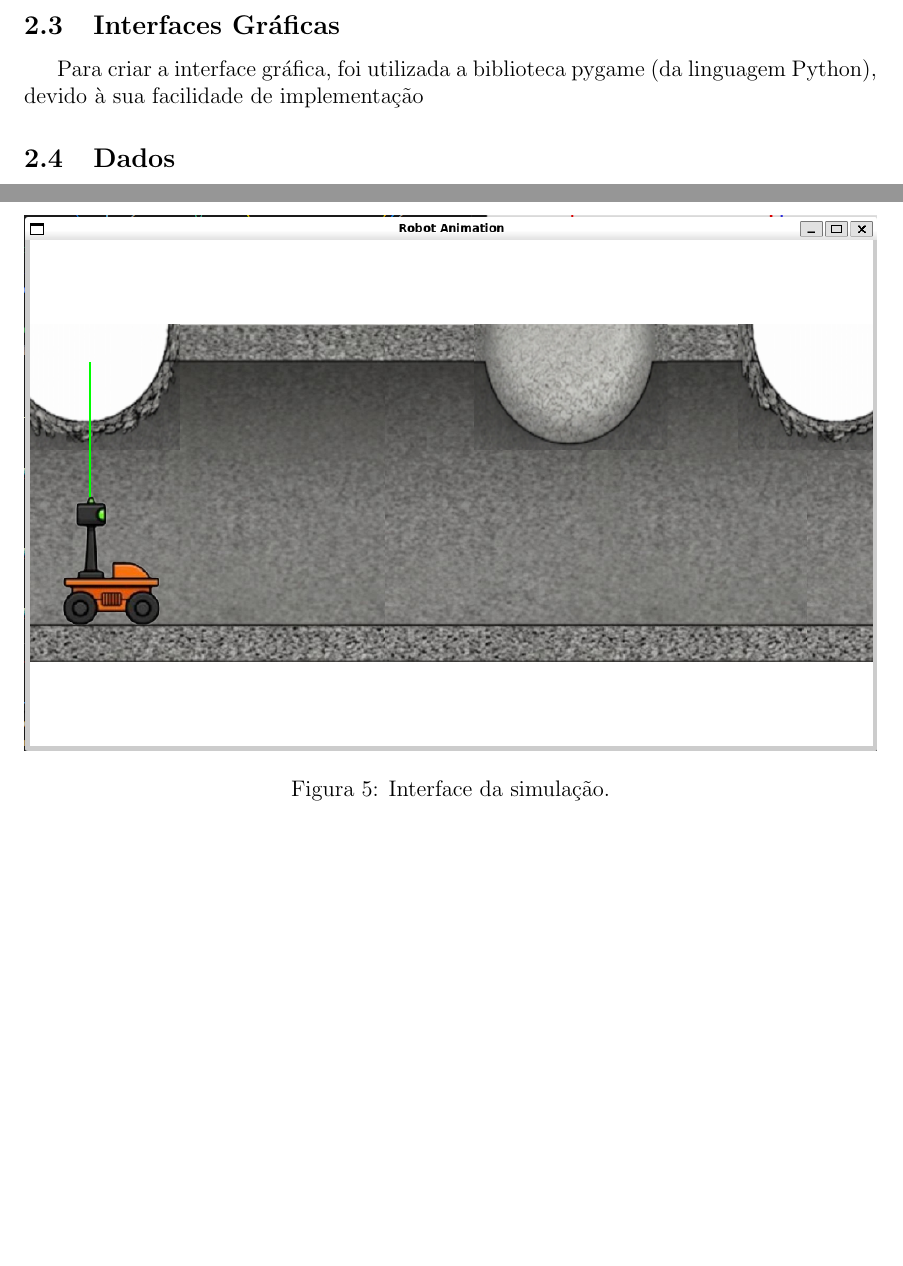
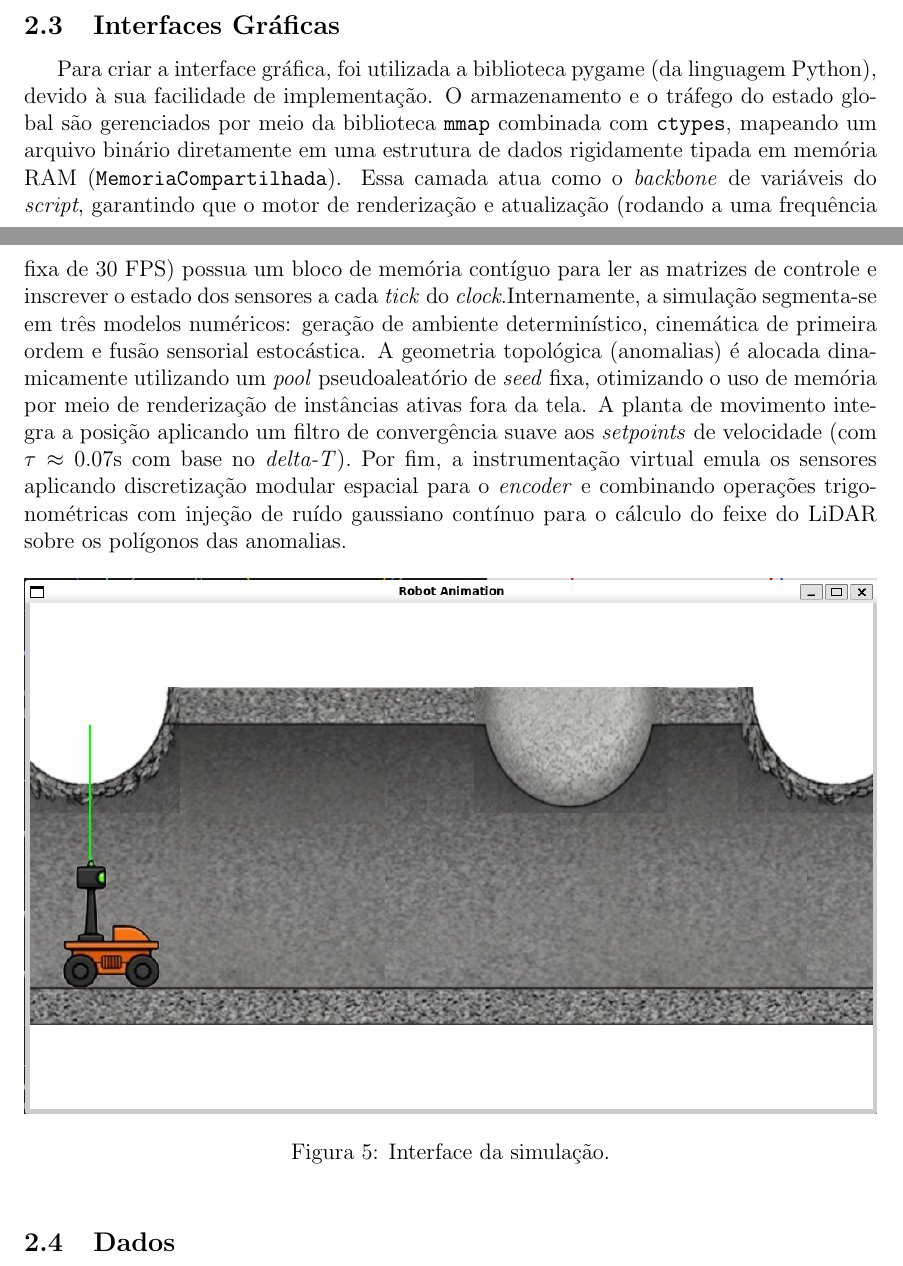
Before and after one commit to bruno-apinto/Trabalho-de-ATR, a LaTeX document (documentacao/documentacao.tex): two parts of pages 4 and 5 of 23 before the commit and two parts of pages 4 and 5 of 24 after it, joined at a grey line, cut so that both start at the same text, the shorter picture padded with empty space. Compiled offline with pdfLaTeX.

Commit message:
docs: interfaces

```diff
--- a/documentacao/documentacao.tex
+++ b/documentacao/documentacao.tex
@@ -121,7 +121,7 @@ Para o Broker foi criada uma %EXPLICAÇÃO BROKER
 
 \subsection{Interfaces Gráficas}
 
-Para criar a interface gráfica, foi utilizada a biblioteca pygame (da linguagem Python), devido à sua facilidade de implementação
+Para criar a interface gráfica, foi utilizada a biblioteca pygame (da linguagem Python), devido à sua facilidade de implementação. O armazenamento e o tráfego do estado global são gerenciados por meio da biblioteca \texttt{mmap} combinada com \texttt{ctypes}, mapeando um arquivo binário diretamente em uma estrutura de dados rigidamente tipada em memória RAM (\texttt{MemoriaCompartilhada}). Essa camada atua como o \textit{backbone} de variáveis do \textit{script}, garantindo que o motor de renderização e atualização (rodando a uma frequência fixa de 30 FPS) possua um bloco de memória contíguo para ler as matrizes de controle e inscrever o estado dos sensores a cada \textit{tick} do \textit{clock}.Internamente, a simulação segmenta-se em três modelos numéricos: geração de ambiente determinístico, cinemática de primeira ordem e fusão sensorial estocástica. A geometria topológica (anomalias) é alocada dinamicamente utilizando um \textit{pool} pseudoaleatório de \textit{seed} fixa, otimizando o uso de memória por meio de renderização de instâncias ativas fora da tela. A planta de movimento integra a posição aplicando um filtro de convergência suave aos \textit{setpoints} de velocidade (com $\tau \approx 0.07$s com base no \textit{delta-T}). Por fim, a instrumentação virtual emula os sensores aplicando discretização modular espacial para o \textit{encoder} e combinando operações trigonométricas com injeção de ruído gaussiano contínuo para o cálculo do feixe do LiDAR sobre os polígonos das anomalias.
 
 \begin{figure}[ht]
   \includegraphics[width=1\linewidth]{imagens/int_simulacao.png}
```
Also changed, not shown: documentacao/documentacao.pdf, 3 other files.
